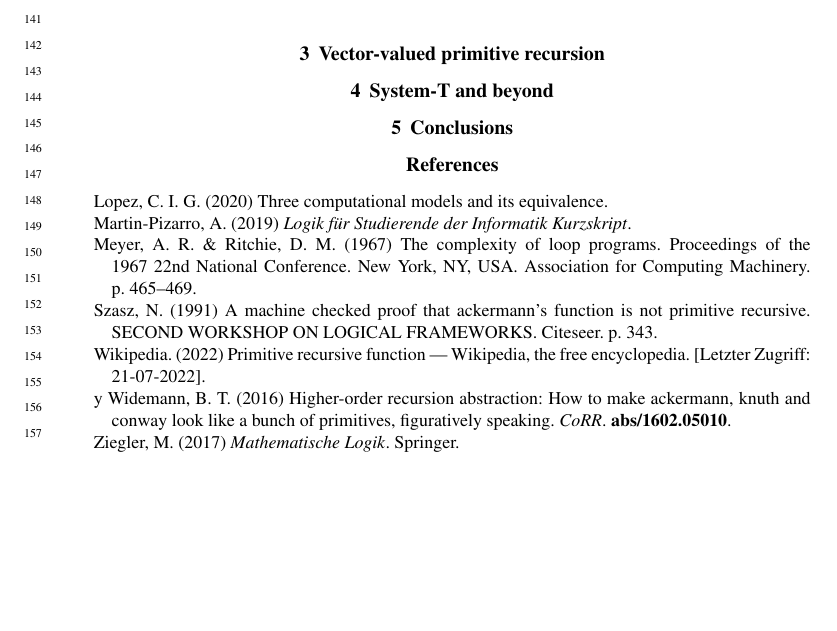
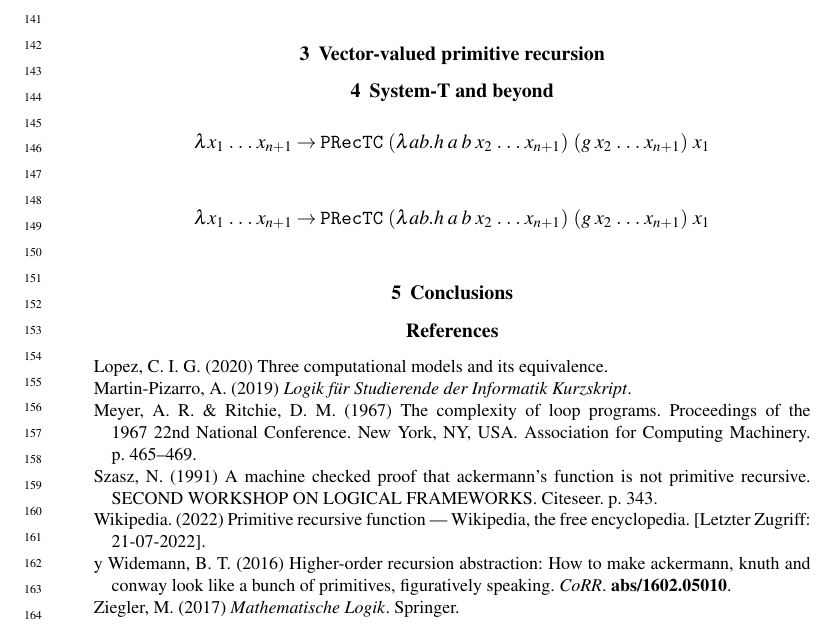
Before and after one commit to proglang/PrimRec, a LaTeX document (src/jfpmain.tex): part of page 4 of 4, cut so that both start at the same text, the shorter picture padded with empty space. Compiled offline with pdfLaTeX; a LaTeX package or settings file that is missing is left out.

Commit message:
restructure

```diff
--- a/src/jfpmain.tex
+++ b/src/jfpmain.tex
@@ -258,6 +258,12 @@ every constructor has a simple first-order type.
 \section{System-T and beyond}
 \label{sec:system-t-beyond}
 
+
+$$\lambda x_1 \dots x_{n+1} \rightarrow \mathtt{PRecTC} \ (\lambda a b . h \, a \, b \, x_2 \dots x_{n+1}) \ (g \, x_2 \dots x_{n+1}) \ x_1 $$
+
+$$\lambda x_1 \dots x_{n+1} \rightarrow \mathtt{PRecTC} \ (\lambda a b . h \, a \, b \, x_2 \dots x_{n+1}) \ (g \, x_2 \dots x_{n+1}) \ x_1 $$
+
+
 \section{Conclusions}
 \label{sec:conclusions}
 
```
Also changed, not shown: 5 other files.
